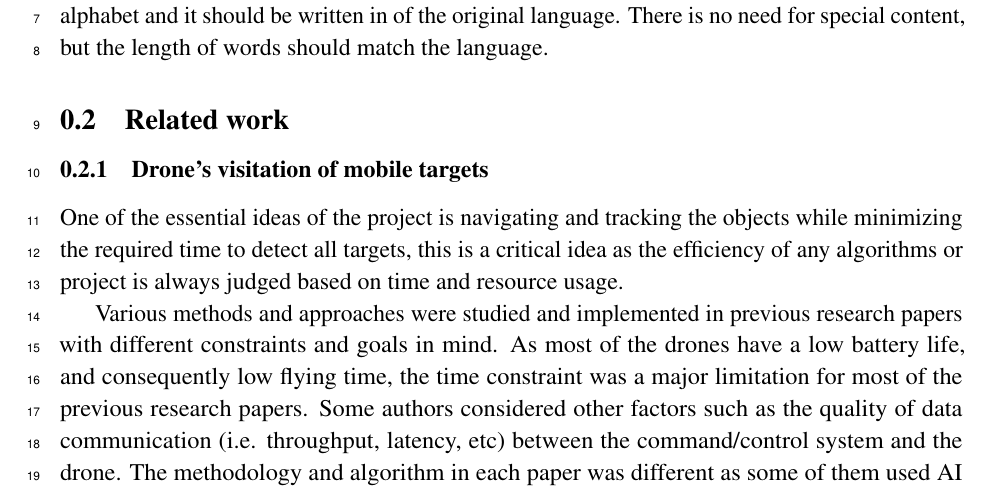
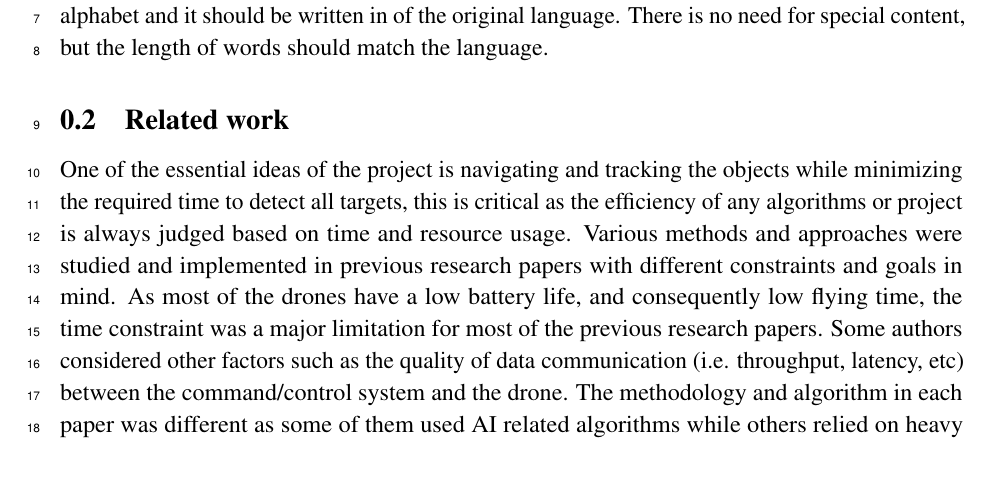
Before and after one commit to danielizham/dp-report, a LaTeX document (sections/background.tex): part of page 1 of 4, cut so that both start at the same text. Compiled offline with pdfLaTeX.

Commit message:
background idea 1

```diff
--- a/sections/background.tex
+++ b/sections/background.tex
@@ -10,14 +10,13 @@
 % summary table
 
 % Part 1
-	\subsubsection{Drone's visitation of mobile targets}
+
 
 		One of the essential ideas of the project is navigating
 		and tracking the objects while minimizing the required
 		time to detect all targets,
-		this is a critical idea as the efficiency of any algorithms
+		this is critical as the efficiency of any algorithms
 		or project is always judged based on time and resource usage.
-
 		Various methods and approaches were studied and implemented
 		in previous research papers with different constraints and
 		goals in mind.
```
